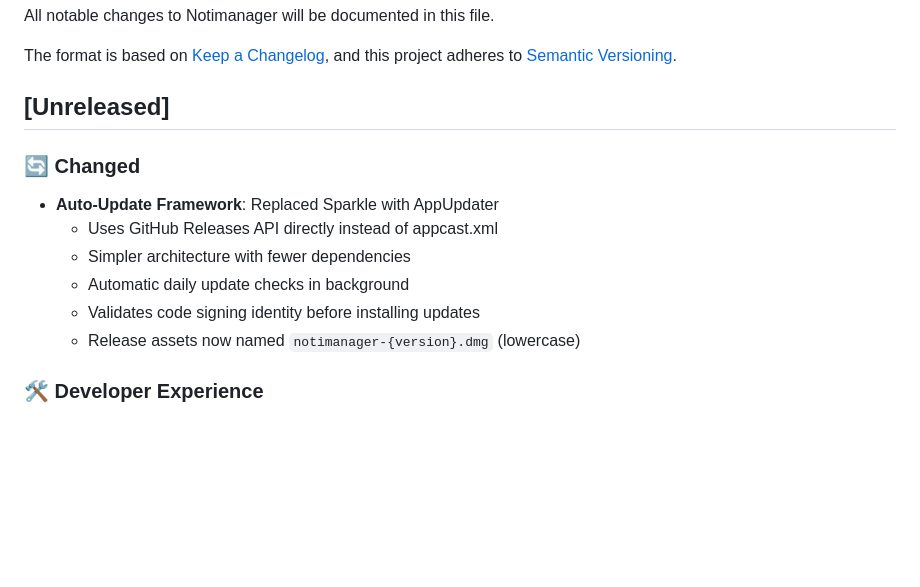
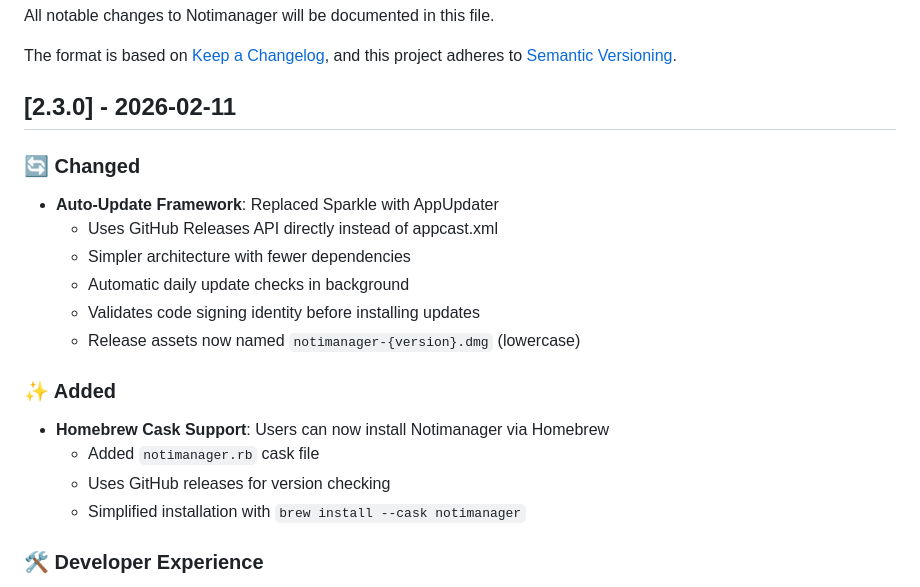
Before and after one commit to abd3lraouf/Notimanager, a Markdown page: docs/CHANGELOG.md, the part around the change. GitHub-like rendering; blank space fills up the shorter version.

Commit message:
chore(release): prepare release v2.3.0
- Update version to 2.3.0 in Info.plist
- Update docs/CHANGELOG.md for 2.3.0 release
- Restore docs/art/how-it-works.png (referenced in README)

```diff
--- a/docs/CHANGELOG.md
+++ b/docs/CHANGELOG.md
@@ -5,7 +5,7 @@ All notable changes to Notimanager will be documented in this file.
 The format is based on [Keep a Changelog](https://keepachangelog.com/en/1.0.0/),
 and this project adheres to [Semantic Versioning](https://semver.org/spec/v2.0.0.html).
 
-## [Unreleased]
+## [2.3.0] - 2026-02-11
 
 ### 🔄 Changed
 - **Auto-Update Framework**: Replaced Sparkle with AppUpdater
@@ -14,6 +14,12 @@ and this project adheres to [Semantic Versioning](https://semver.org/spec/v2.0.0
   - Automatic daily update checks in background
   - Validates code signing identity before installing updates
   - Release assets now named `notimanager-{version}.dmg` (lowercase)
+
+### ✨ Added
+- **Homebrew Cask Support**: Users can now install Notimanager via Homebrew
+  - Added `notimanager.rb` cask file
+  - Uses GitHub releases for version checking
+  - Simplified installation with `brew install --cask notimanager`
 
 ### 🛠️ Developer Experience
 - **Removed Sparkle Dependencies**: Removed all Sparkle-related scripts and configurations
```
Also changed, not shown: docs/art/how-it-works.png (added), 1 other file.
